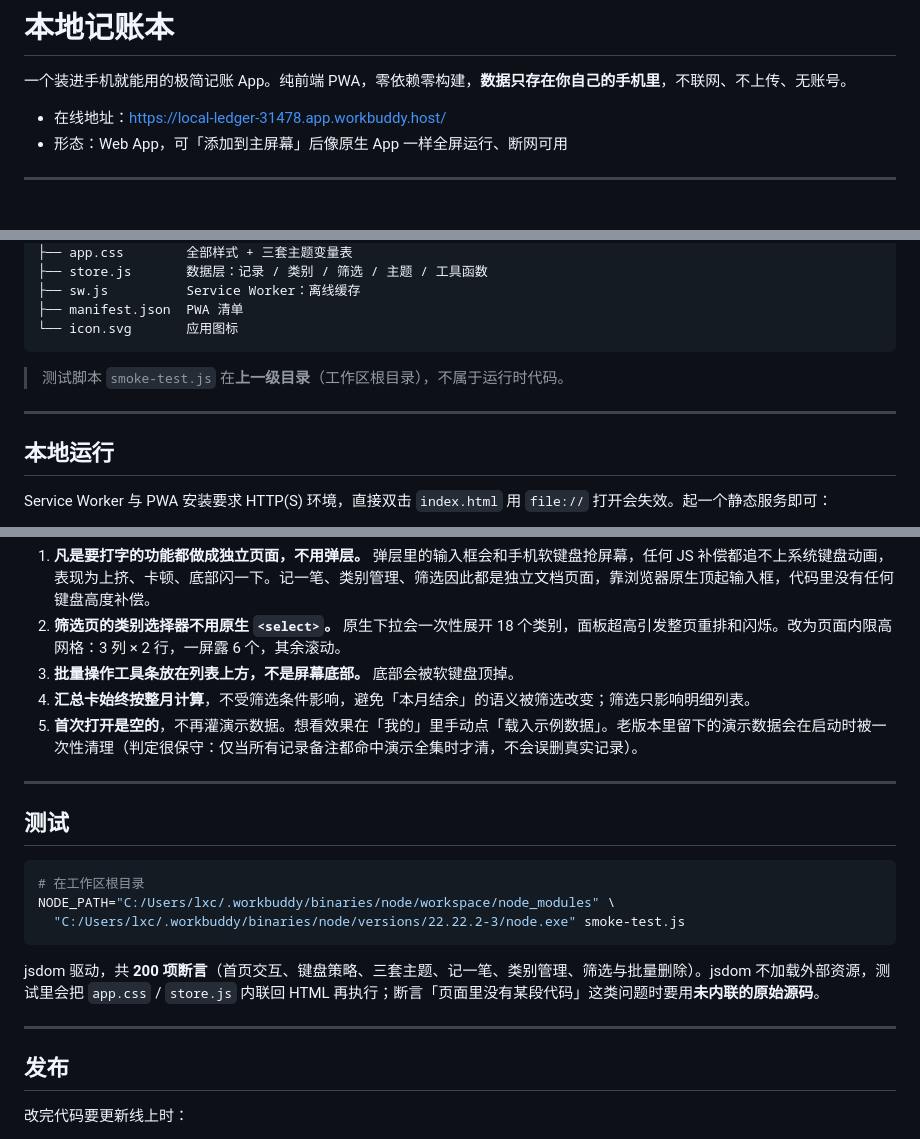
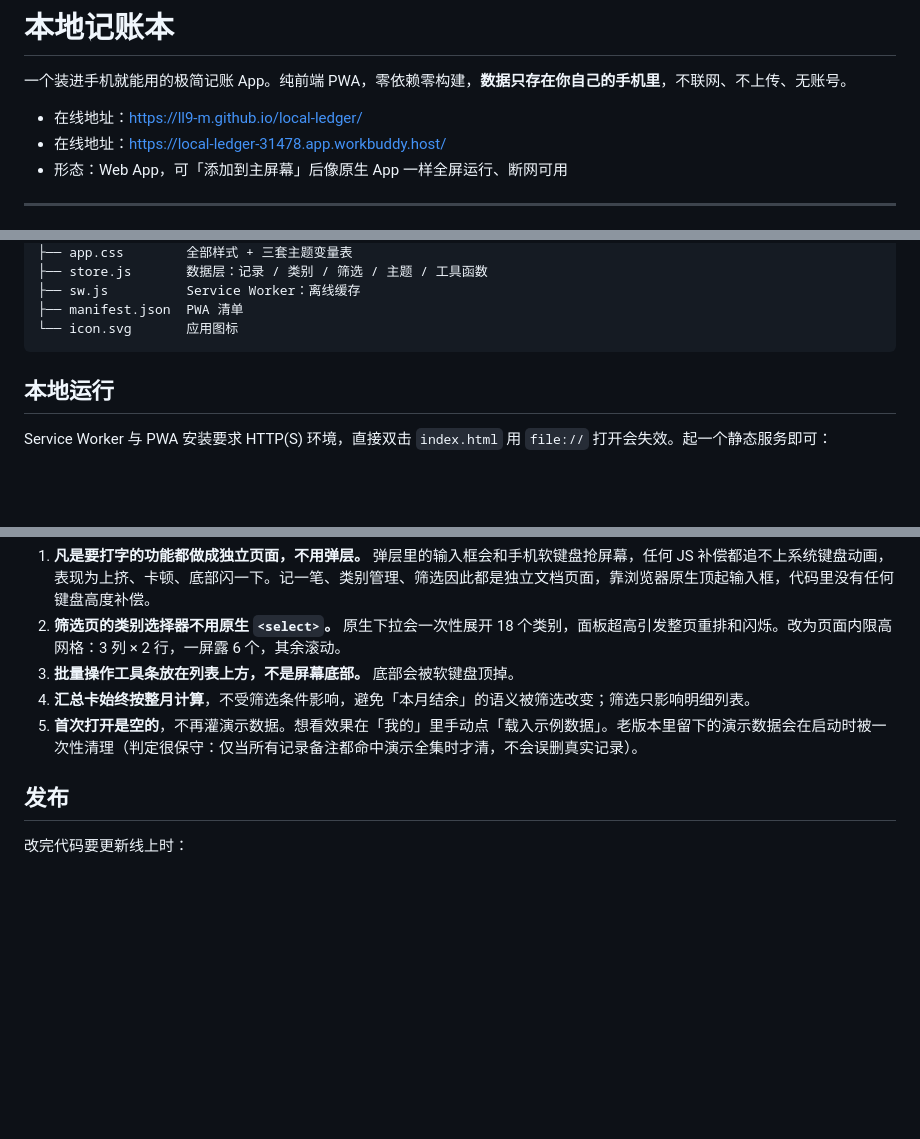
Before and after one commit to ll9-m/local-ledger, a Markdown page: README.md, 3 parts joined by grey strips. Rendered like a GitHub page; blank space fills up the shorter version.

Commit message:
Revise online address and clean up README
Updated online address and removed testing section from README.

````diff
--- a/README.md
+++ b/README.md
@@ -2,6 +2,7 @@
 
 一个装进手机就能用的极简记账 App。纯前端 PWA，零依赖零构建，**数据只存在你自己的手机里**，不联网、不上传、无账号。
 
+- 在线地址：https://ll9-m.github.io/local-ledger/
 - 在线地址：https://local-ledger-31478.app.workbuddy.host/
 - 形态：Web App，可「添加到主屏幕」后像原生 App 一样全屏运行、断网可用
 
@@ -22,9 +23,6 @@ local-ledger/
 └── icon.svg       应用图标
 ```
 
-> 测试脚本 `smoke-test.js` 在**上一级目录**（工作区根目录），不属于运行时代码。
-
----
 
 ## 本地运行
 
@@ -123,19 +119,7 @@ python -m http.server 8000
 4. **汇总卡始终按整月计算**，不受筛选条件影响，避免「本月结余」的语义被筛选改变；筛选只影响明细列表。
 5. **首次打开是空的**，不再灌演示数据。想看效果在「我的」里手动点「载入示例数据」。老版本里留下的演示数据会在启动时被一次性清理（判定很保守：仅当所有记录备注都命中演示全集时才清，不会误删真实记录）。
 
----
 
-## 测试
-
-```bash
-# 在工作区根目录
-NODE_PATH="C:/Users/lxc/.workbuddy/binaries/node/workspace/node_modules" \
-  "C:/Users/lxc/.workbuddy/binaries/node/versions/22.22.2-3/node.exe" smoke-test.js
-```
-
-jsdom 驱动，共 **200 项断言**（首页交互、键盘策略、三套主题、记一笔、类别管理、筛选与批量删除）。jsdom 不加载外部资源，测试里会把 `app.css` / `store.js` 内联回 HTML 再执行；断言「页面里没有某段代码」这类问题时要用**未内联的原始源码**。
-
----
 
 ## 发布
 
````
Also changed, not shown: other parts of README.md (+0 -2 lines).
